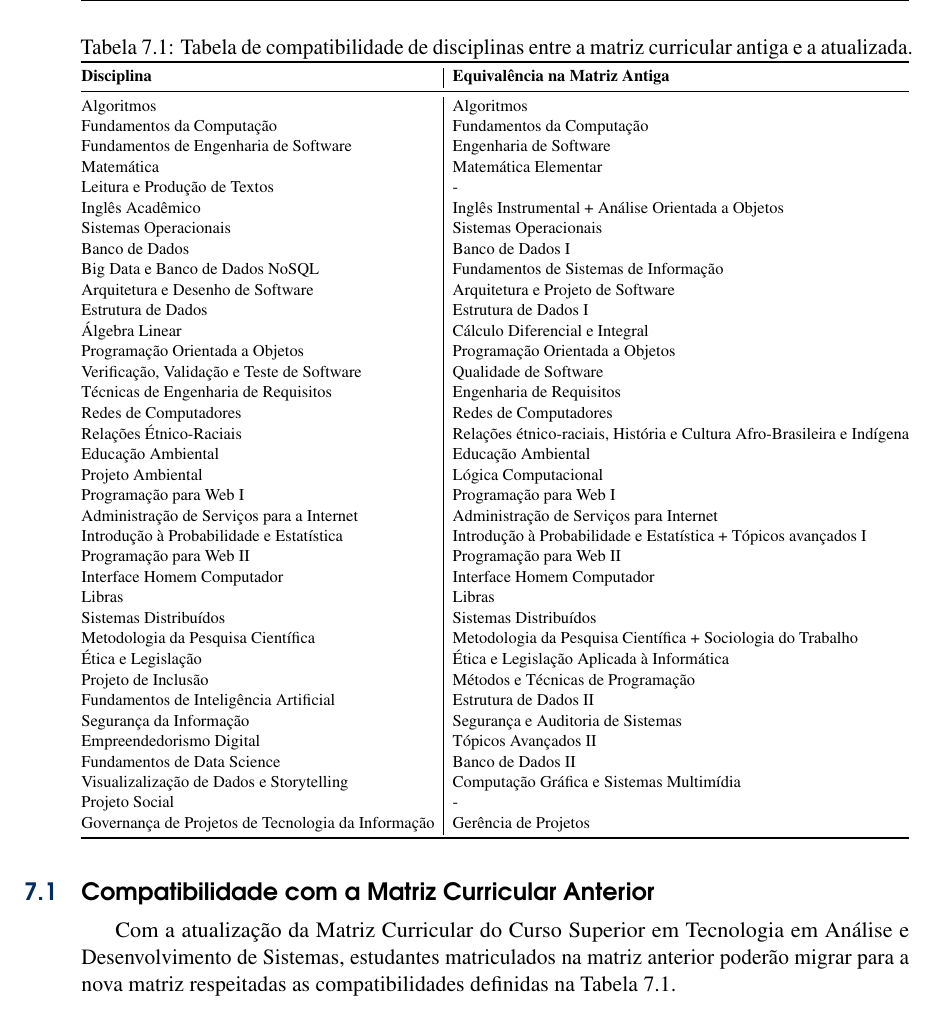
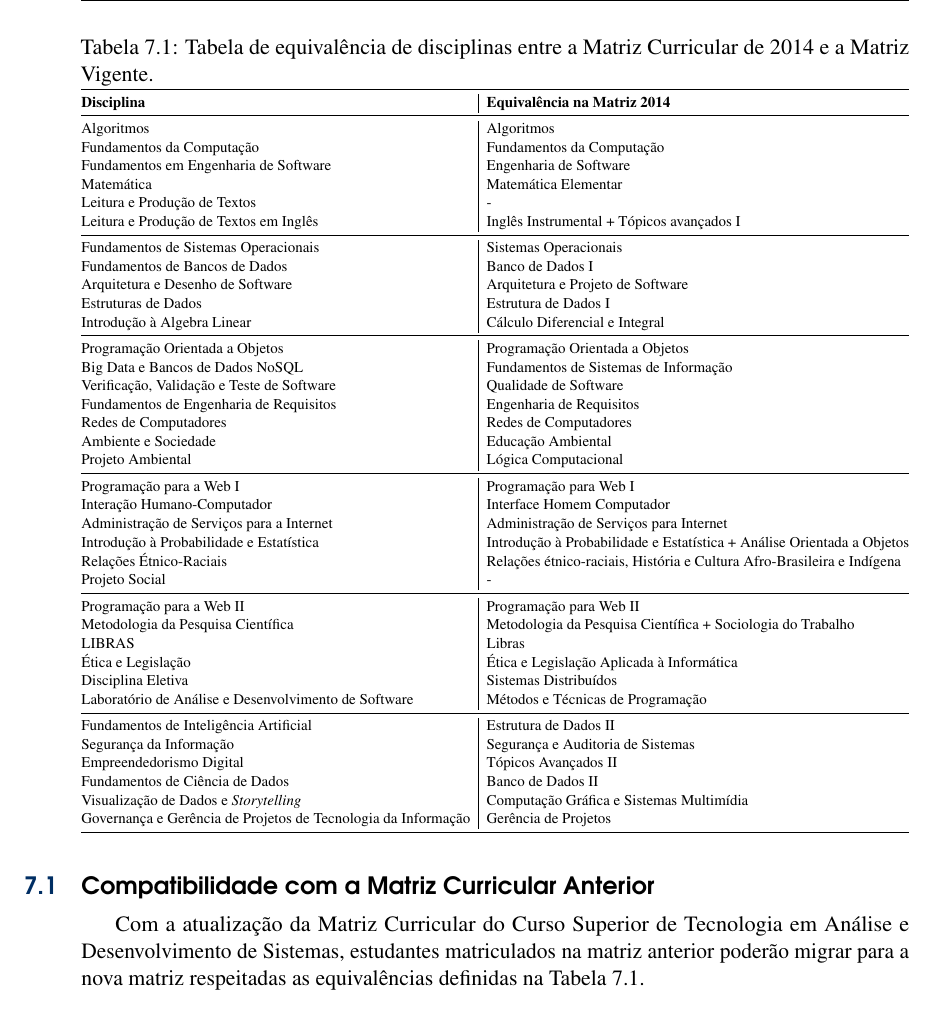
Before and after one commit to giiff/ppc_tads_2020, a LaTeX book (ppc_tads_2020.tex): part of page 57 of 57, cut so that both start at the same text. Compiled offline with pdfLaTeX.

Commit message:
Atualizacao da matriz de equivalencias;

```diff
--- a/ppc_tads_2020.tex
+++ b/ppc_tads_2020.tex
@@ -1613,7 +1613,7 @@ Teatro equipado com som e iluminação específica e acomodações para 320 pess
 \indent
 %	\caption{Tabela de compatibilidade de disciplinas entre a matriz curricular antiga e a atualizada.}
 
-Com a atualização da Matriz Curricular do Curso Superior em Tecnologia em Análise e Desenvolvimento de Sistemas, estudantes matriculados na matriz anterior poderão migrar para a nova matriz respeitadas as compatibilidades definidas na Tabela~\ref{tab:compatibilidade}.
+Com a atualização da Matriz Curricular do Curso Superior de Tecnologia em Análise e Desenvolvimento de Sistemas, estudantes matriculados na matriz anterior poderão migrar para a nova matriz respeitadas as equivalências definidas na Tabela~\ref{tab:compatibilidade}.
 
 
 % Please add the following required packages to your document preamble:
@@ -1621,48 +1621,48 @@ Com a atualização da Matriz Curricular do Curso Superior em Tecnologia em Aná
 % \usepackage{graphicx}
 \begin{table}[]
 	\centering
-	\caption{Tabela de compatibilidade de disciplinas entre a matriz curricular antiga e a atualizada.}
+	\caption{Tabela de equivalência de disciplinas entre a Matriz Curricular de 2014 e a Matriz Vigente.}
 	\label{tab:compatibilidade}
 	\resizebox{\textwidth}{!}{%
 		\begin{tabular}{@{}l|l@{}}
 			\toprule
-			\textbf{Disciplina}                                           & \textbf{Equivalência na Matriz Antiga}                                    \\ \midrule
-			Algoritmos                                                    & Algoritmos                                                                \\
-			Fundamentos da Computação                                     & Fundamentos da Computação                                                 \\
-			Fundamentos de Engenharia de Software                         & Engenharia de Software                                                    \\
-			Matemática                                                    & Matemática Elementar                                                      \\
-			Leitura e Produção de Textos                                  & -                                                                         \\
-			Inglês Acadêmico                                              & Inglês Instrumental + Análise Orientada a Objetos                         \\
-			Sistemas Operacionais                                         & Sistemas Operacionais                                                     \\
-			Banco de Dados                                                & Banco de Dados I                                                          \\
-			Big Data e Banco de Dados NoSQL                               & Fundamentos de Sistemas de Informação                                     \\
-			Arquitetura e Desenho de Software                             & Arquitetura e Projeto de Software                                         \\
-			Estrutura de Dados                                            & Estrutura de Dados I                                                      \\
-			Álgebra Linear                                                & Cálculo Diferencial e Integral                                            \\
-			Programação Orientada a Objetos                               & Programação Orientada a Objetos                                           \\
-			Verificação, Validação e Teste de Software                    & Qualidade de Software                                                     \\
-			Técnicas de Engenharia de Requisitos                          & Engenharia de Requisitos                                                  \\
-			Redes de Computadores                                         & Redes de Computadores                                                     \\
-			Relações Étnico-Raciais                                       & Relações étnico-raciais, História e Cultura Afro-Brasileira e Indígena    \\
-			Educação Ambiental                                            & Educação Ambiental                                                        \\
-			Projeto Ambiental                                             & Lógica Computacional                                                      \\
-			Programação para Web I                                        & Programação para Web I                                                    \\
-			Administração de Serviços para a Internet                     & Administração de Serviços para Internet                                   \\
-			Introdução à Probabilidade e Estatística                      & Introdução à Probabilidade e Estatística + Tópicos avançados I            \\
-			Programação para Web II                                       & Programação para Web II                                                   \\
-			Interface Homem Computador                                    & Interface Homem Computador                                                \\
-			Libras                                                        & Libras                                                                    \\
-			Sistemas Distribuídos                                         & Sistemas Distribuídos                                                     \\
-			Metodologia da Pesquisa Científica                            & Metodologia da Pesquisa Científica + Sociologia do Trabalho               \\
-			Ética e Legislação                                            & Ética e Legislação Aplicada à Informática                                 \\
-			Projeto de Inclusão                                           & Métodos e Técnicas de Programação                                         \\
-			Fundamentos de Inteligência Artificial                        & Estrutura de Dados II                                                     \\
-			Segurança da Informação                                       & Segurança e Auditoria de Sistemas                                         \\
-			Empreendedorismo Digital                                      & Tópicos Avançados II                                                      \\
-			Fundamentos de Data Science                                   & Banco de Dados II                                                         \\
-			Visualizalização de Dados e Storytelling                      & Computação Gráfica e Sistemas Multimídia                                  \\
-			Projeto Social                                                & -                                                                         \\
-			Governança de Projetos de Tecnologia da Informação            & Gerência de Projetos                                                      \\ \bottomrule
+			\textbf{Disciplina}             & \textbf{Equivalência na Matriz 2014}                                     \\ \midrule
+			\nameref{1_algoritmos}          & Algoritmos                                                                \\
+			\nameref{1_fundcomp}            & Fundamentos da Computação                                                 \\
+			\nameref{1_engsof}              & Engenharia de Software                                                    \\
+			\nameref{1_matematica}          & Matemática Elementar                                                      \\
+			\nameref{1_leitprodtextos}      & -                                                                         \\
+			\nameref{1_inglacad}            & Inglês Instrumental + Tópicos avançados I                                 \\ \midrule
+			\nameref{2_sistop}              & Sistemas Operacionais                                                     \\
+			\nameref{2_bancodados}          & Banco de Dados I                                                          \\
+			\nameref{2_arqsoft}             & Arquitetura e Projeto de Software                                         \\
+			\nameref{2_estruturadedados}    & Estrutura de Dados I                                                      \\
+			\nameref{2_algebra}             & Cálculo Diferencial e Integral                                            \\ \midrule
+			\nameref{3_poo}                 & Programação Orientada a Objetos                                           \\
+			\nameref{3_nosql}               & Fundamentos de Sistemas de Informação                                     \\
+			\nameref{3_testsoft}            & Qualidade de Software                                                     \\
+			\nameref{3_engreq}              & Engenharia de Requisitos                                                  \\
+			\nameref{3_redescomp}           & Redes de Computadores                                                     \\
+			\nameref{3_educamb}             & Educação Ambiental                                                        \\
+			\nameref{3_projamb}             & Lógica Computacional                                                      \\ \midrule
+			\nameref{4_ppw1}                & Programação para Web I                                                    \\
+			\nameref{4_ihc}                 & Interface Homem Computador                                                \\
+			\nameref{4_asi}                 & Administração de Serviços para Internet                                   \\
+			\nameref{4_probest}             & Introdução à Probabilidade e Estatística + Análise Orientada a Objetos    \\
+			\nameref{4_etnicoraciais}       & Relações étnico-raciais, História e Cultura Afro-Brasileira e Indígena    \\
+			\nameref{4_projsoc}             & -                                                                         \\ \midrule
+			\nameref{5_ppw2}                & Programação para Web II                                                   \\
+			\nameref{5_metodologia}         & Metodologia da Pesquisa Científica + Sociologia do Trabalho               \\
+			\nameref{5_libras}              & Libras                                                                    \\
+			\nameref{5_etica}               & Ética e Legislação Aplicada à Informática                                 \\
+			\nameref{5_opt}                 & Sistemas Distribuídos                                                     \\
+			\nameref{5_lab}                 & Métodos e Técnicas de Programação                                         \\ \midrule
+			\nameref{6_ia}                  & Estrutura de Dados II                                                     \\
+			\nameref{6_seginfo}             & Segurança e Auditoria de Sistemas                                         \\
+			\nameref{6_empdig}              & Tópicos Avançados II                                                      \\
+			\nameref{6_datascience}         & Banco de Dados II                                                         \\
+			\nameref{6_visstory}            & Computação Gráfica e Sistemas Multimídia                                  \\
+			\nameref{6_govproj}             & Gerência de Projetos                                                       \\ \bottomrule
 		\end{tabular}%
 	}
 \end{table}
```
